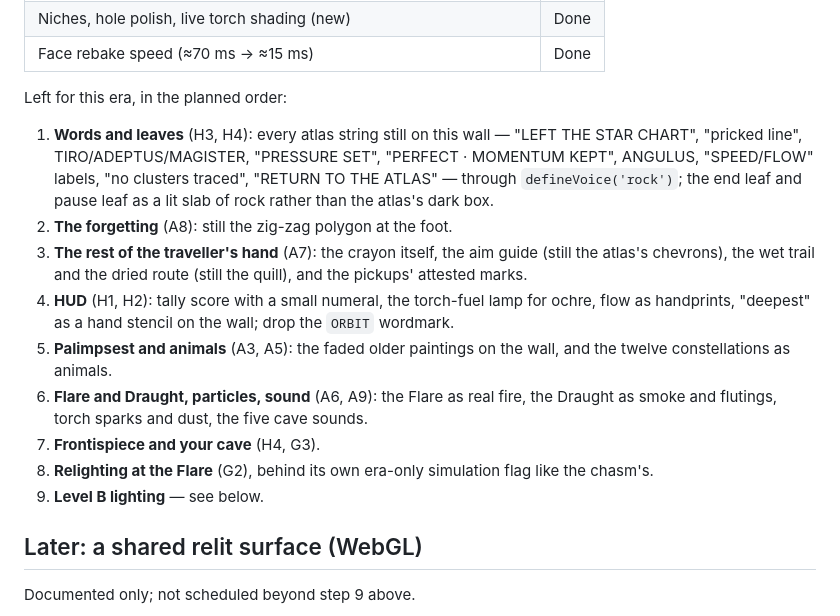
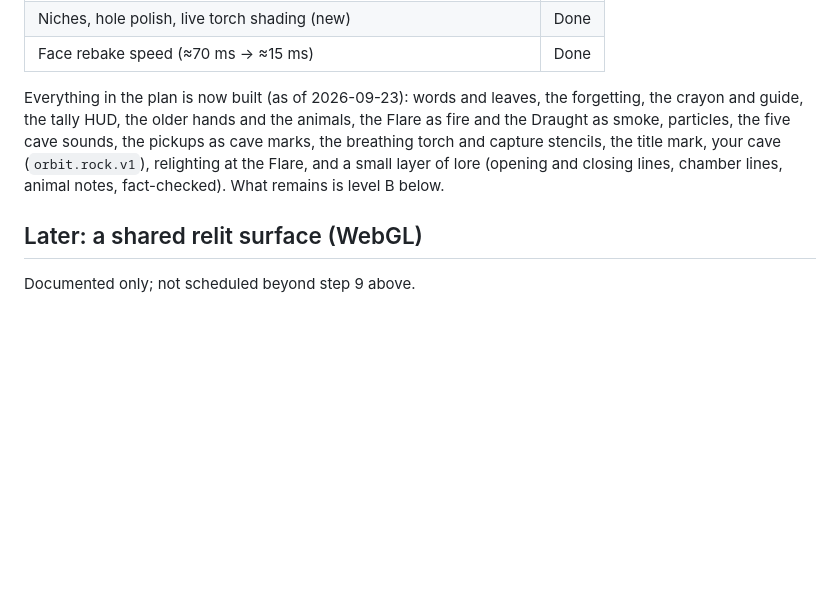
Before and after one commit to 89Huey89/Orbit_2, a Markdown page: docs/ROCK-OVERHAUL.md, the part around the change. Drawn GitHub-style; blank space fills up the shorter version.

Commit message:
Mark the Era I overhaul plan as built, apart from level B
Co-Authored-By: Claude Opus 5.5 <noreply@anthropic.com>
Claude-Session: https://claude.ai/code/session_01VsTzzveMgswgzM9P6BK8kM

```diff
--- a/docs/ROCK-OVERHAUL.md
+++ b/docs/ROCK-OVERHAUL.md
@@ -272,24 +272,11 @@ Built and pushed on `claude/stone-age-deck-overhaul-ibtaij`:
 | Niches, hole polish, live torch shading (new) | Done |
 | Face rebake speed (≈70 ms → ≈15 ms) | Done |
 
-Left for this era, in the planned order:
-
-1. **Words and leaves** (H3, H4): every atlas string still on this wall — "LEFT THE STAR CHART",
-   "pricked line", TIRO/ADEPTUS/MAGISTER, "PRESSURE SET", "PERFECT · MOMENTUM KEPT", ANGULUS,
-   "SPEED/FLOW" labels, "no clusters traced", "RETURN TO THE ATLAS" — through `defineVoice('rock')`;
-   the end leaf and pause leaf as a lit slab of rock rather than the atlas's dark box.
-2. **The forgetting** (A8): still the zig-zag polygon at the foot.
-3. **The rest of the traveller's hand** (A7): the crayon itself, the aim guide (still the atlas's
-   chevrons), the wet trail and the dried route (still the quill), and the pickups' attested marks.
-4. **HUD** (H1, H2): tally score with a small numeral, the torch-fuel lamp for ochre, flow as
-   handprints, "deepest" as a hand stencil on the wall; drop the `ORBIT` wordmark.
-5. **Palimpsest and animals** (A3, A5): the faded older paintings on the wall, and the twelve
-   constellations as animals.
-6. **Flare and Draught, particles, sound** (A6, A9): the Flare as real fire, the Draught as smoke and
-   flutings, torch sparks and dust, the five cave sounds.
-7. **Frontispiece and your cave** (H4, G3).
-8. **Relighting at the Flare** (G2), behind its own era-only simulation flag like the chasm's.
-9. **Level B lighting** — see below.
+Everything in the plan is now built (as of 2026-09-23): words and leaves, the forgetting, the crayon
+and guide, the tally HUD, the older hands and the animals, the Flare as fire and the Draught as smoke,
+particles, the five cave sounds, the pickups as cave marks, the breathing torch and capture stencils,
+the title mark, your cave (`orbit.rock.v1`), relighting at the Flare, and a small layer of lore
+(opening and closing lines, chamber lines, animal notes, fact-checked). What remains is level B below.
 
 ## Later: a shared relit surface (WebGL)
 
```
